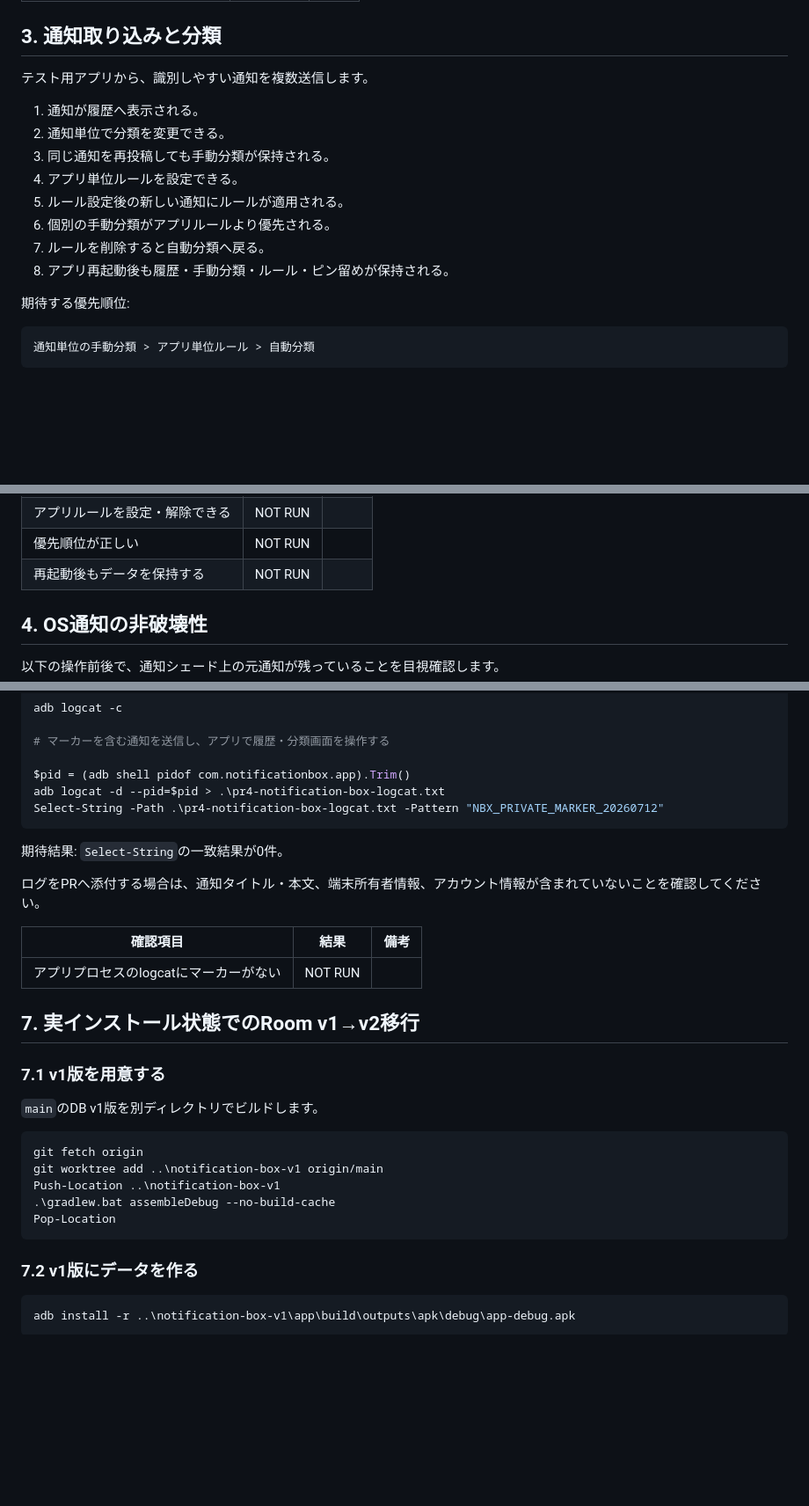
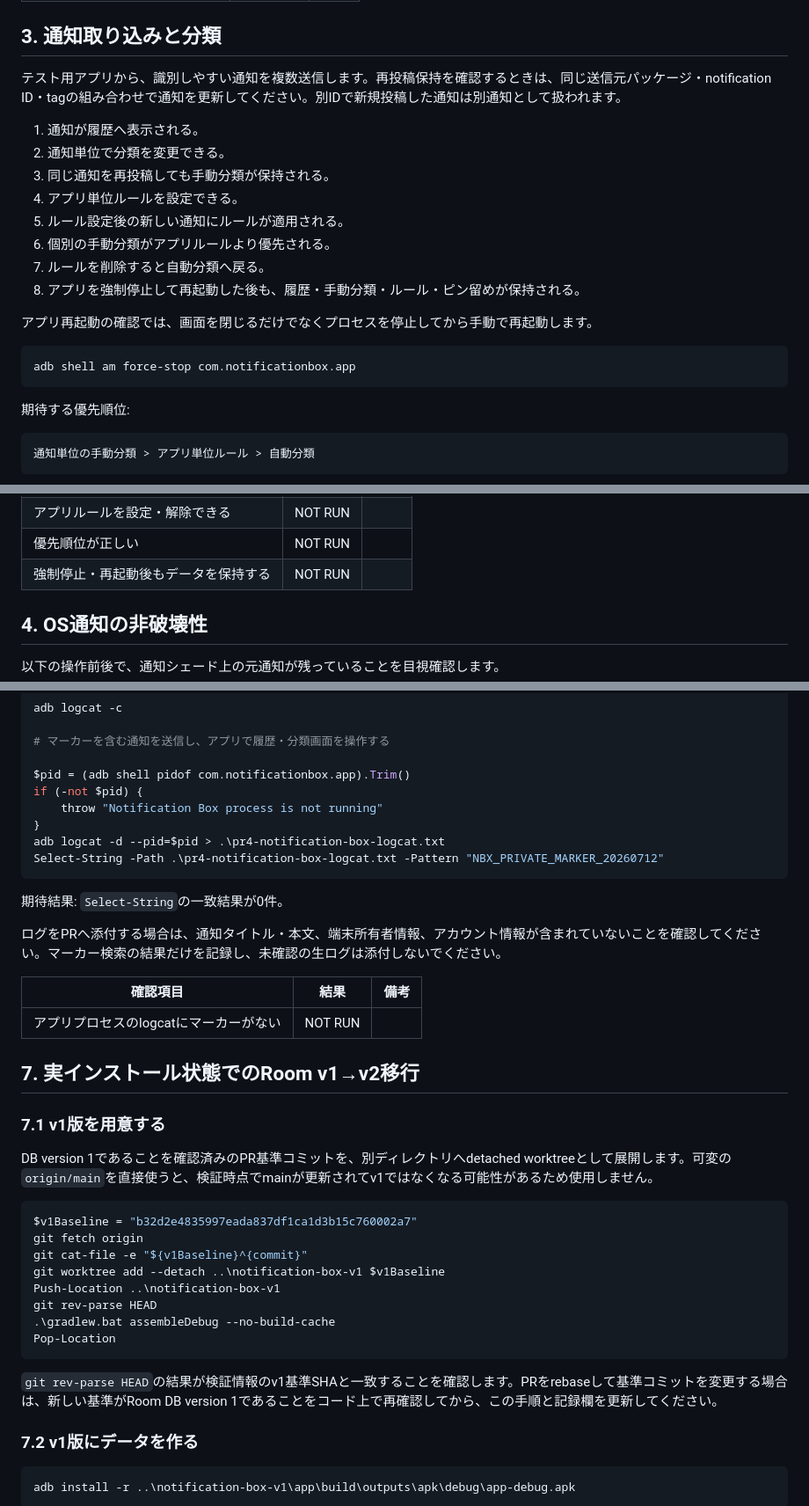
Before and after one commit to kaenozu/notification-box-android, a Markdown page: docs/pr4-device-validation.md, 3 parts joined by grey strips. Shown at 88% size. Drawn GitHub-style; blank space fills up the shorter version.

Commit message:
docs: harden PR 4 physical-device validation

````diff
--- a/docs/pr4-device-validation.md
+++ b/docs/pr4-device-validation.md
@@ -57,7 +58,7 @@ adb shell settings get secure enabled_notification_listeners
 
 ## 3. 通知取り込みと分類
 
-テスト用アプリから、識別しやすい通知を複数送信します。
+テスト用アプリから、識別しやすい通知を複数送信します。再投稿保持を確認するときは、同じ送信元パッケージ・notification ID・tagの組み合わせで通知を更新してください。別IDで新規投稿した通知は別通知として扱われます。
 
 1. 通知が履歴へ表示される。
 2. 通知単位で分類を変更できる。
@@ -66,7 +67,13 @@ adb shell settings get secure enabled_notification_listeners
 5. ルール設定後の新しい通知にルールが適用される。
 6. 個別の手動分類がアプリルールより優先される。
 7. ルールを削除すると自動分類へ戻る。
-8. アプリ再起動後も履歴・手動分類・ルール・ピン留めが保持される。
+8. アプリを強制停止して再起動した後も、履歴・手動分類・ルール・ピン留めが保持される。
+
+アプリ再起動の確認では、画面を閉じるだけでなくプロセスを停止してから手動で再起動します。
+
+```powershell
+adb shell am force-stop com.notificationbox.app
+```
 
 期待する優先順位:
 
@@ -81,7 +88,7 @@ adb shell settings get secure enabled_notification_listeners
 | 再投稿後も手動分類を保持する | NOT RUN |  |
 | アプリルールを設定・解除できる | NOT RUN |  |
 | 優先順位が正しい | NOT RUN |  |
-| 再起動後もデータを保持する | NOT RUN |  |
+| 強制停止・再起動後もデータを保持する | NOT RUN |  |
 
 ## 4. OS通知の非破壊性
 
@@ -131,13 +138,16 @@ adb logcat -c
 # マーカーを含む通知を送信し、アプリで履歴・分類画面を操作する
 
 $pid = (adb shell pidof com.notificationbox.app).Trim()
+if (-not $pid) {
+    throw "Notification Box process is not running"
+}
 adb logcat -d --pid=$pid > .\pr4-notification-box-logcat.txt
 Select-String -Path .\pr4-notification-box-logcat.txt -Pattern "NBX_PRIVATE_MARKER_20260712"
 ```
 
 期待結果: `Select-String`の一致結果が0件。
 
-ログをPRへ添付する場合は、通知タイトル・本文、端末所有者情報、アカウント情報が含まれていないことを確認してください。
+ログをPRへ添付する場合は、通知タイトル・本文、端末所有者情報、アカウント情報が含まれていないことを確認してください。マーカー検索の結果だけを記録し、未確認の生ログは添付しないでください。
 
 | 確認項目 | 結果 | 備考 |
 | --- | --- | --- |
@@ -147,15 +157,20 @@ Select-String -Path .\pr4-notification-box-logcat.txt -Pattern "NBX_PRIVATE_MARK
 
 ### 7.1 v1版を用意する
 
-`main`のDB v1版を別ディレクトリでビルドします。
+DB version 1であることを確認済みのPR基準コミットを、別ディレクトリへdetached worktreeとして展開します。可変の`origin/main`を直接使うと、検証時点でmainが更新されてv1ではなくなる可能性があるため使用しません。
 
 ```powershell
+$v1Baseline = "b32d2e4835997eada837df1ca1d3b15c760002a7"
 git fetch origin
-git worktree add ..\notification-box-v1 origin/main
+git cat-file -e "${v1Baseline}^{commit}"
+git worktree add --detach ..\notification-box-v1 $v1Baseline
 Push-Location ..\notification-box-v1
+git rev-parse HEAD
 .\gradlew.bat assembleDebug --no-build-cache
 Pop-Location
 ```
+
+`git rev-parse HEAD`の結果が検証情報のv1基準SHAと一致することを確認します。PRをrebaseして基準コミットを変更する場合は、新しい基準がRoom DB version 1であることをコード上で再確認してから、この手順と記録欄を更新してください。
 
 ### 7.2 v1版にデータを作る
 
````
Also changed, not shown: other parts of docs/pr4-device-validation.md (+2 -0 lines).
